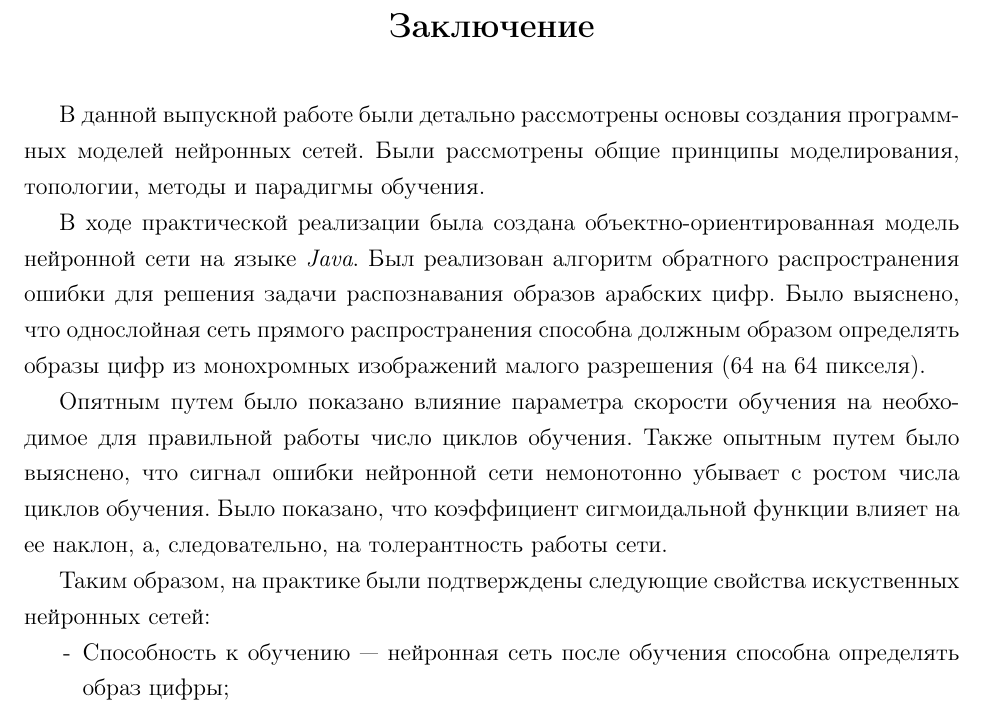
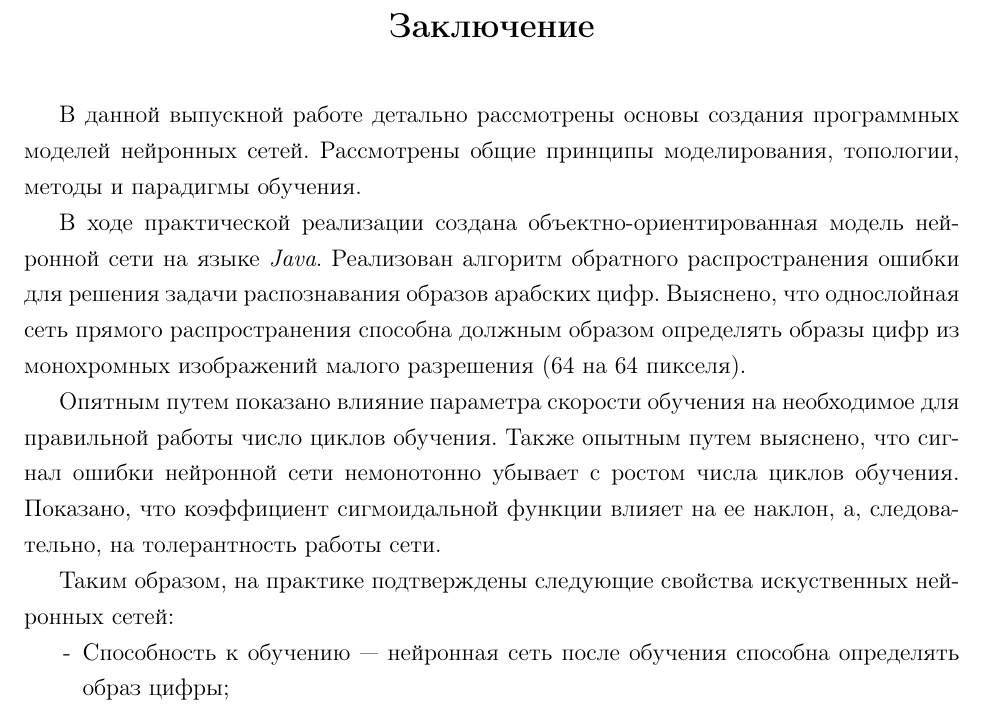
Before and after one commit to djbelyak/FinalWork, a LaTeX document (FinalWork.tex, which reads Outro.tex): part of page 25 of 41, cut so that both start at the same text. Compiled offline with pdfLaTeX.

Commit message:
Resovle issue #8

```diff
--- a/Outro.tex
+++ b/Outro.tex
@@ -3,18 +3,18 @@
 \addcontentsline{toc}{section}{\tocsecindent{Заключение}}
 \end{center}
 
-В данной выпускной работе были детально рассмотрены основы создания программных моделей нейронных сетей.
-Были рассмотрены общие принципы моделирования, топологии, методы и парадигмы обучения.
+В данной выпускной работе  детально рассмотрены основы создания программных моделей нейронных сетей.
+Рассмотрены общие принципы моделирования, топологии, методы и парадигмы обучения.
 
-В ходе практической реализации была создана объектно-ориентированная модель нейронной сети на языке {\it Java}.
-Был реализован алгоритм обратного распространения ошибки для решения задачи распознавания образов арабских цифр.
-Было выяснено, что однослойная сеть прямого распространения способна должным образом определять образы цифр из монохромных изображений малого разрешения (64 на 64 пикселя).
+В ходе практической реализации  создана объектно-ориентированная модель нейронной сети на языке {\it Java}.
+Реализован алгоритм обратного распространения ошибки для решения задачи распознавания образов арабских цифр.
+Выяснено, что однослойная сеть прямого распространения способна должным образом определять образы цифр из монохромных изображений малого разрешения (64 на 64 пикселя).
 
-Опятным путем было показано влияние параметра скорости обучения на необходимое для правильной работы число циклов обучения.
-Также опытным путем было выяснено, что сигнал ошибки нейронной сети немонотонно убывает с ростом числа циклов обучения.
-Было показано, что коэффициент сигмоидальной функции влияет на ее наклон, а, следовательно, на толерантность работы сети.
+Опятным путем  показано влияние параметра скорости обучения на необходимое для правильной работы число циклов обучения.
+Также опытным путем выяснено, что сигнал ошибки нейронной сети немонотонно убывает с ростом числа циклов обучения.
+Показано, что коэффициент сигмоидальной функции влияет на ее наклон, а, следовательно, на толерантность работы сети.
 
-Таким образом, на практике были подтверждены следующие свойства искуственных нейронных сетей:
+Таким образом, на практике подтверждены следующие свойства искуственных нейронных сетей:
 \begin{itemize}
 \item[-] Способность к обучению --- нейронная сеть после обучения способна определять образ цифры;
 \item[-] Толерантность к ошибкам --- регулируется коэффициентом наклона сигмоидальной функции.
```
Also changed, not shown: FinalWork.pdf, 2 other files.
